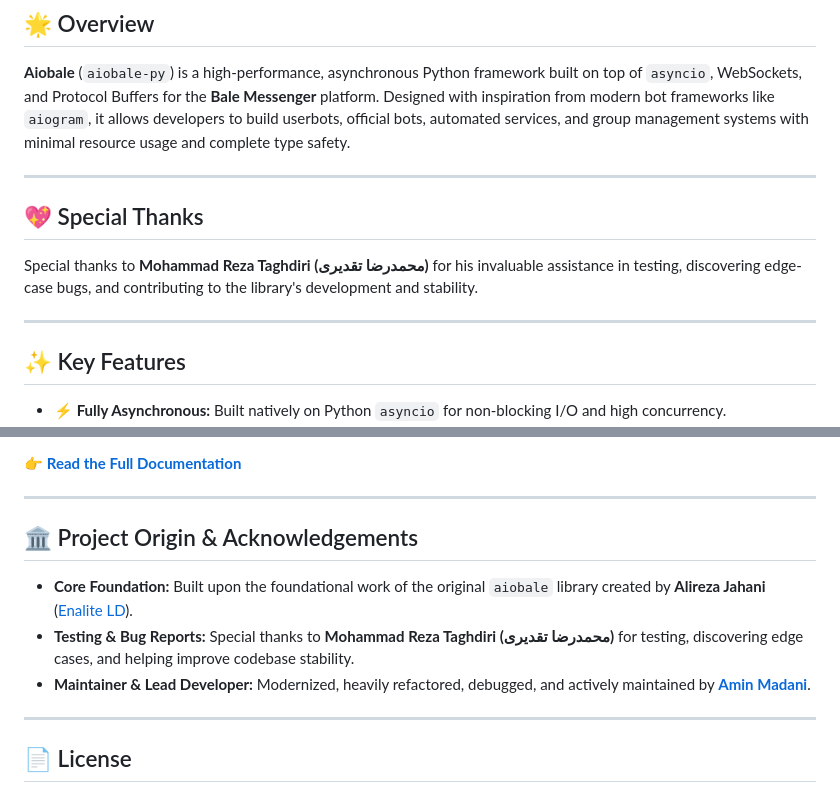
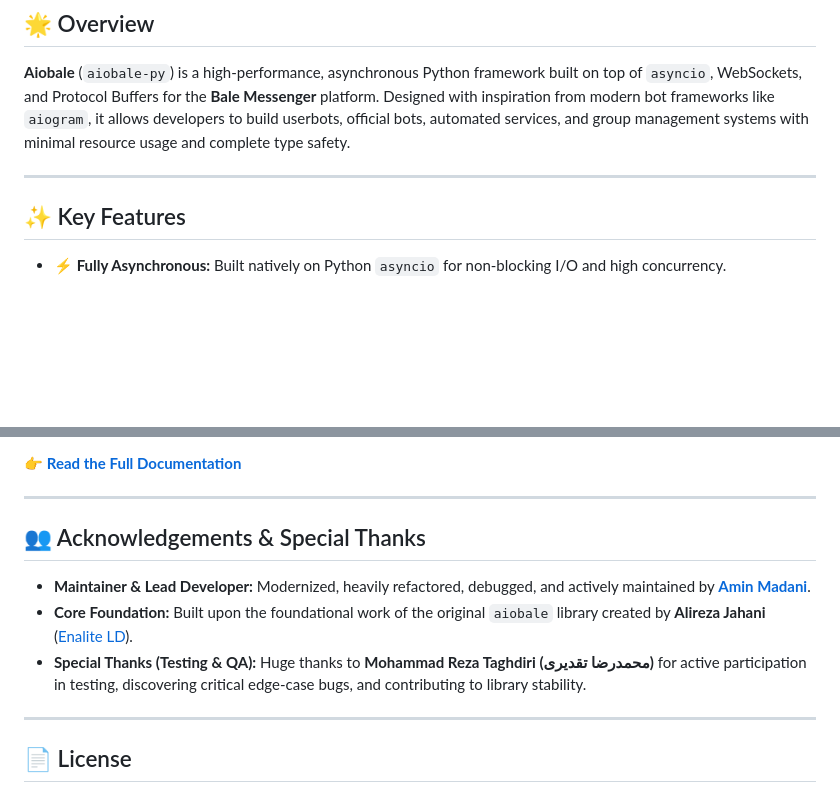
Before and after one commit to aminmadaniofficial/aiobale, a Markdown page: README.md, 2 parts joined by grey strips. Drawn GitHub-style; blank space fills up the shorter version.

Commit message:
docs: place acknowledgements & special thanks in standard footer section

```diff
--- a/README.md
+++ b/README.md
@@ -22,11 +22,6 @@
 
 ---
 
-## 💖 Special Thanks
-
-Special thanks to **Mohammad Reza Taghdiri (محمدرضا تقدیری)** for his invaluable assistance in testing, discovering edge-case bugs, and contributing to the library's development and stability.
-
----
 
 ## ✨ Key Features
 
@@ -206,11 +201,11 @@ The repository includes a modern, web-based interactive documentation website wi
 
 ---
 
-## 🏛️ Project Origin & Acknowledgements
+## 👥 Acknowledgements & Special Thanks
 
+- **Maintainer & Lead Developer:** Modernized, heavily refactored, debugged, and actively maintained by **[Amin Madani](https://github.com/aminmadaniofficial)**.
 - **Core Foundation:** Built upon the foundational work of the original `aiobale` library created by **Alireza Jahani** ([Enalite LD](https://github.com/Enalite)).
-- **Testing & Bug Reports:** Special thanks to **Mohammad Reza Taghdiri (محمدرضا تقدیری)** for testing, discovering edge cases, and helping improve codebase stability.
-- **Maintainer & Lead Developer:** Modernized, heavily refactored, debugged, and actively maintained by **[Amin Madani](https://github.com/aminmadaniofficial)**.
+- **Special Thanks (Testing & QA):** Huge thanks to **Mohammad Reza Taghdiri (محمدرضا تقدیری)** for active participation in testing, discovering critical edge-case bugs, and contributing to library stability.
 
 ---
 
```
